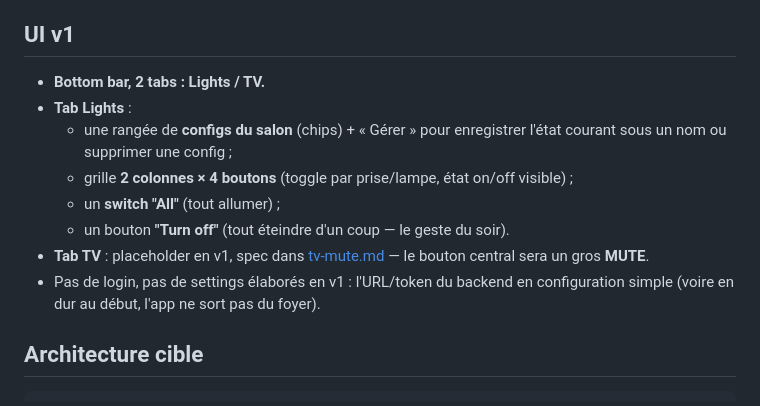
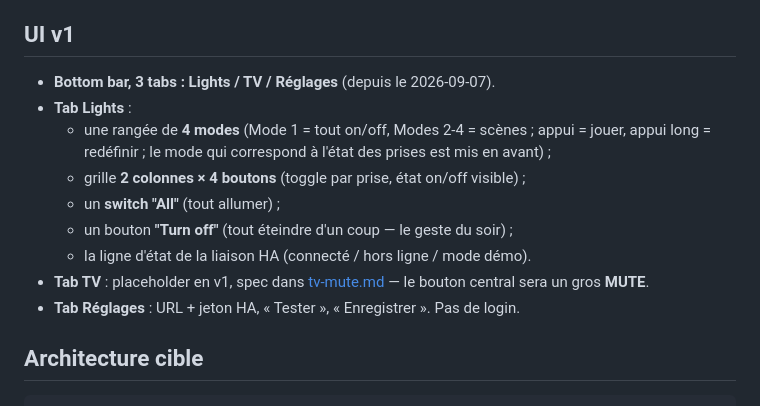
Before and after one commit to frgrz-pro/portal6, a Markdown page: .docs/app-remote.md, the part around the change. Rendered like a GitHub page.

Commit message:
remote : doc UI v1 a jour (3 onglets, modes)
Co-Authored-By: Claude Fable 5.1 <noreply@anthropic.com>

```diff
--- a/.docs/app-remote.md
+++ b/.docs/app-remote.md
@@ -84,17 +84,18 @@ pénibles et les apps constructeur.
 
 ## UI v1
 
-- **Bottom bar, 2 tabs : Lights / TV.**
+- **Bottom bar, 3 tabs : Lights / TV / Réglages** (depuis le 2026-09-07).
 - **Tab Lights** :
-  - une rangée de **configs du salon** (chips) + « Gérer » pour enregistrer
-    l'état courant sous un nom ou supprimer une config ;
-  - grille **2 colonnes × 4 boutons** (toggle par prise/lampe, état on/off visible) ;
+  - une rangée de **4 modes** (Mode 1 = tout on/off, Modes 2-4 = scènes ;
+    appui = jouer, appui long = redéfinir ; le mode qui correspond à l'état
+    des prises est mis en avant) ;
+  - grille **2 colonnes × 4 boutons** (toggle par prise, état on/off visible) ;
   - un **switch "All"** (tout allumer) ;
-  - un bouton **"Turn off"** (tout éteindre d'un coup — le geste du soir).
+  - un bouton **"Turn off"** (tout éteindre d'un coup — le geste du soir) ;
+  - la ligne d'état de la liaison HA (connecté / hors ligne / mode démo).
 - **Tab TV** : placeholder en v1, spec dans [tv-mute.md](tv-mute.md) — le bouton
   central sera un gros **MUTE**.
-- Pas de login, pas de settings élaborés en v1 : l'URL/token du backend en
-  configuration simple (voire en dur au début, l'app ne sort pas du foyer).
+- **Tab Réglages** : URL + jeton HA, « Tester », « Enregistrer ». Pas de login.
 
 ## Architecture cible
 
```
